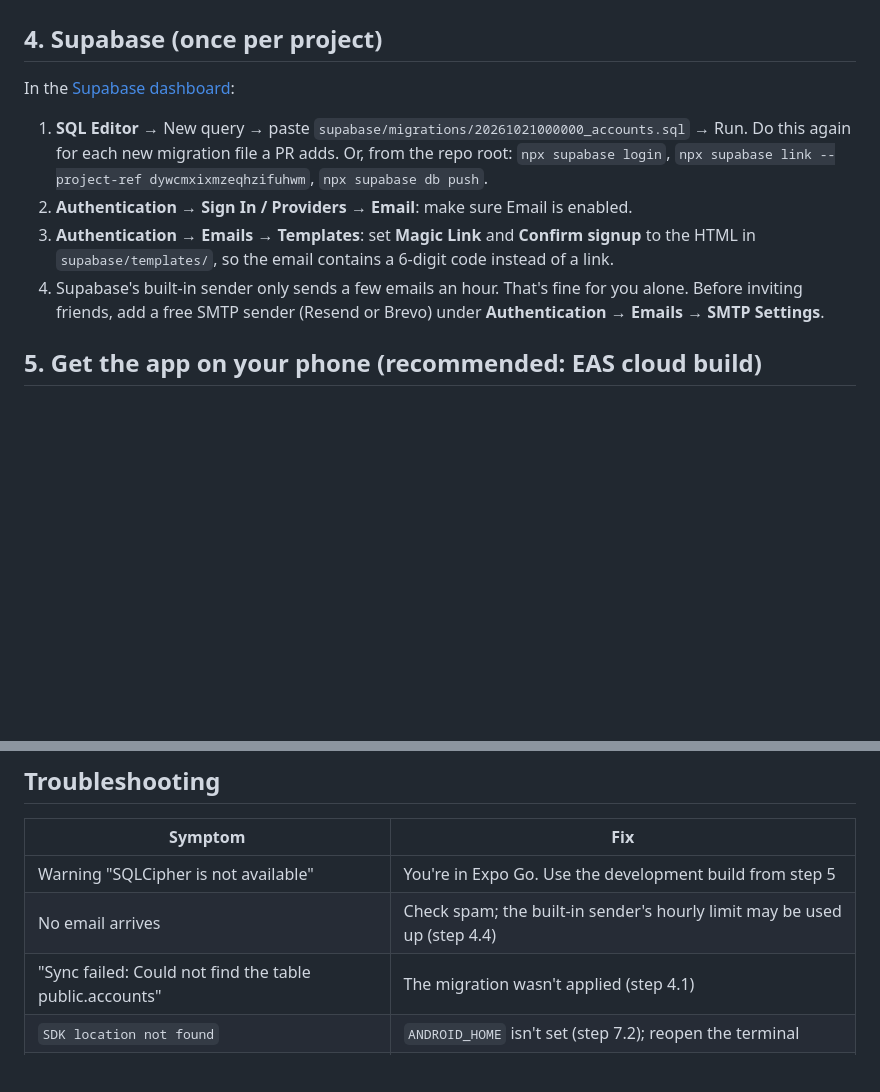
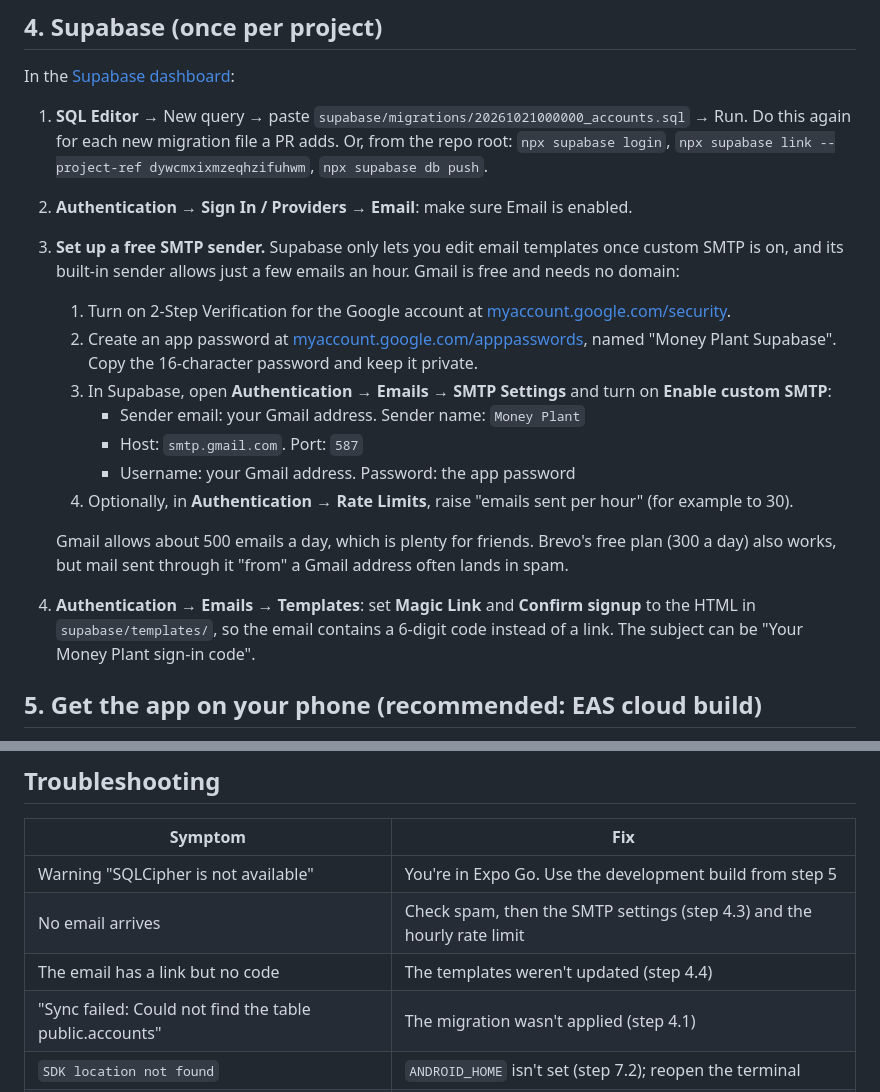
Before and after one commit to Devanand-pvt-04/money-plant, a Markdown page: docs/setup.md, 2 parts joined by grey strips. Drawn GitHub-style; blank space fills up the shorter version.

Commit message:
Setup guide: Gmail SMTP before editing email templates
Supabase locks template editing until custom SMTP is configured.

Co-Authored-By: Claude Opus 5.5 (1M context) <noreply@anthropic.com>
Claude-Session: https://claude.ai/code/session_01W4tnYYefkTQi6LRyBTjcZi

```diff
--- a/docs/setup.md
+++ b/docs/setup.md
@@ -51,8 +51,17 @@ In the [Supabase dashboard](https://supabase.com/dashboard/project/dywcmxixmzeqh
 
 1. **SQL Editor** → New query → paste `supabase/migrations/20261021000000_accounts.sql` → Run. Do this again for each new migration file a PR adds. Or, from the repo root: `npx supabase login`, `npx supabase link --project-ref dywcmxixmzeqhzifuhwm`, `npx supabase db push`.
 2. **Authentication → Sign In / Providers → Email**: make sure Email is enabled.
-3. **Authentication → Emails → Templates**: set **Magic Link** and **Confirm signup** to the HTML in `supabase/templates/`, so the email contains a 6-digit code instead of a link.
-4. Supabase's built-in sender only sends a few emails an hour. That's fine for you alone. Before inviting friends, add a free SMTP sender (Resend or Brevo) under **Authentication → Emails → SMTP Settings**.
+3. **Set up a free SMTP sender.** Supabase only lets you edit email templates once custom SMTP is on, and its built-in sender allows just a few emails an hour. Gmail is free and needs no domain:
+   1. Turn on 2-Step Verification for the Google account at [myaccount.google.com/security](https://myaccount.google.com/security).
+   2. Create an app password at [myaccount.google.com/apppasswords](https://myaccount.google.com/apppasswords), named "Money Plant Supabase". Copy the 16-character password and keep it private.
+   3. In Supabase, open **Authentication → Emails → SMTP Settings** and turn on **Enable custom SMTP**:
+      - Sender email: your Gmail address. Sender name: `Money Plant`
+      - Host: `smtp.gmail.com`. Port: `587`
+      - Username: your Gmail address. Password: the app password
+   4. Optionally, in **Authentication → Rate Limits**, raise "emails sent per hour" (for example to 30).
+
+   Gmail allows about 500 emails a day, which is plenty for friends. Brevo's free plan (300 a day) also works, but mail sent through it "from" a Gmail address often lands in spam.
+4. **Authentication → Emails → Templates**: set **Magic Link** and **Confirm signup** to the HTML in `supabase/templates/`, so the email contains a 6-digit code instead of a link. The subject can be "Your Money Plant sign-in code".
 
 ## 5. Get the app on your phone (recommended: EAS cloud build)
 
@@ -116,7 +125,8 @@ If the app behaves strangely after switching branches, run `npx expo start --cle
 | Symptom | Fix |
 | --- | --- |
 | Warning "SQLCipher is not available" | You're in Expo Go. Use the development build from step 5 |
-| No email arrives | Check spam; the built-in sender's hourly limit may be used up (step 4.4) |
+| No email arrives | Check spam, then the SMTP settings (step 4.3) and the hourly rate limit |
+| The email has a link but no code | The templates weren't updated (step 4.4) |
 | "Sync failed: Could not find the table public.accounts" | The migration wasn't applied (step 4.1) |
 | `SDK location not found` | `ANDROID_HOME` isn't set (step 7.2); reopen the terminal |
 | Phone can't reach the dev server | Use `npx expo start --tunnel` |
```
